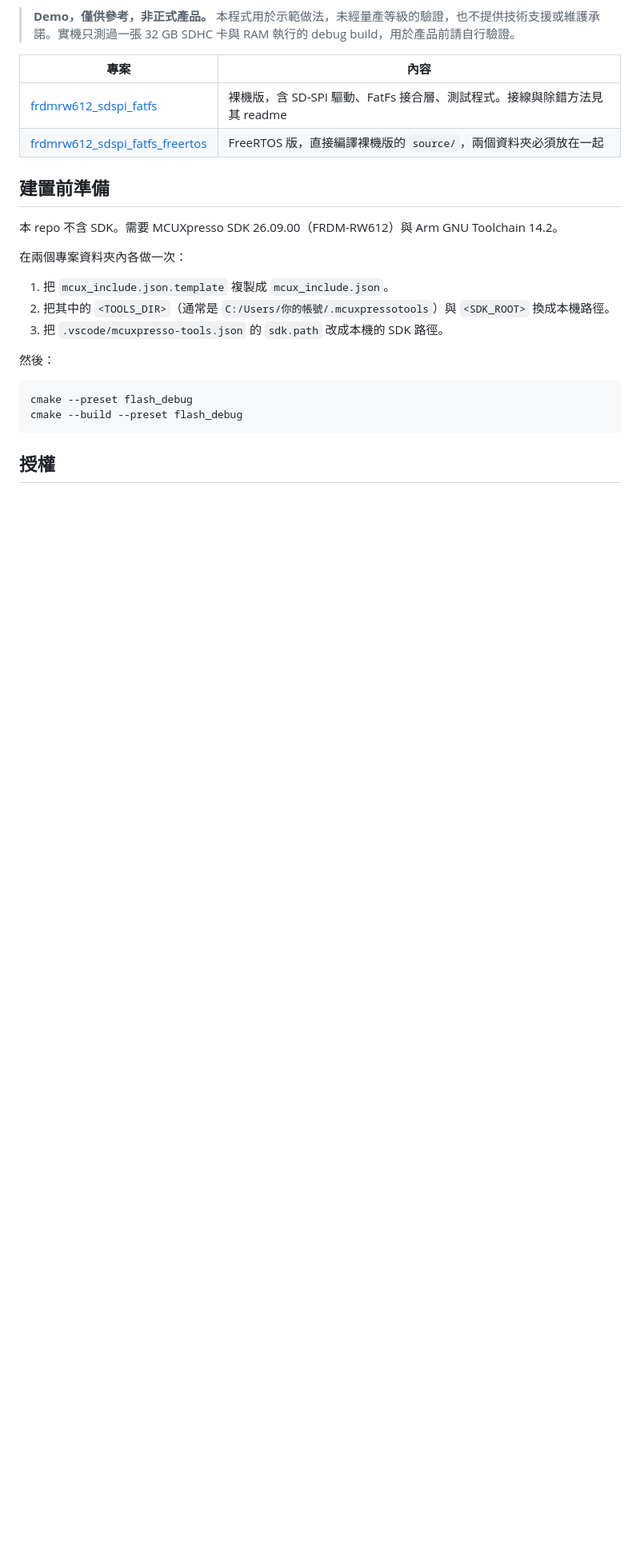
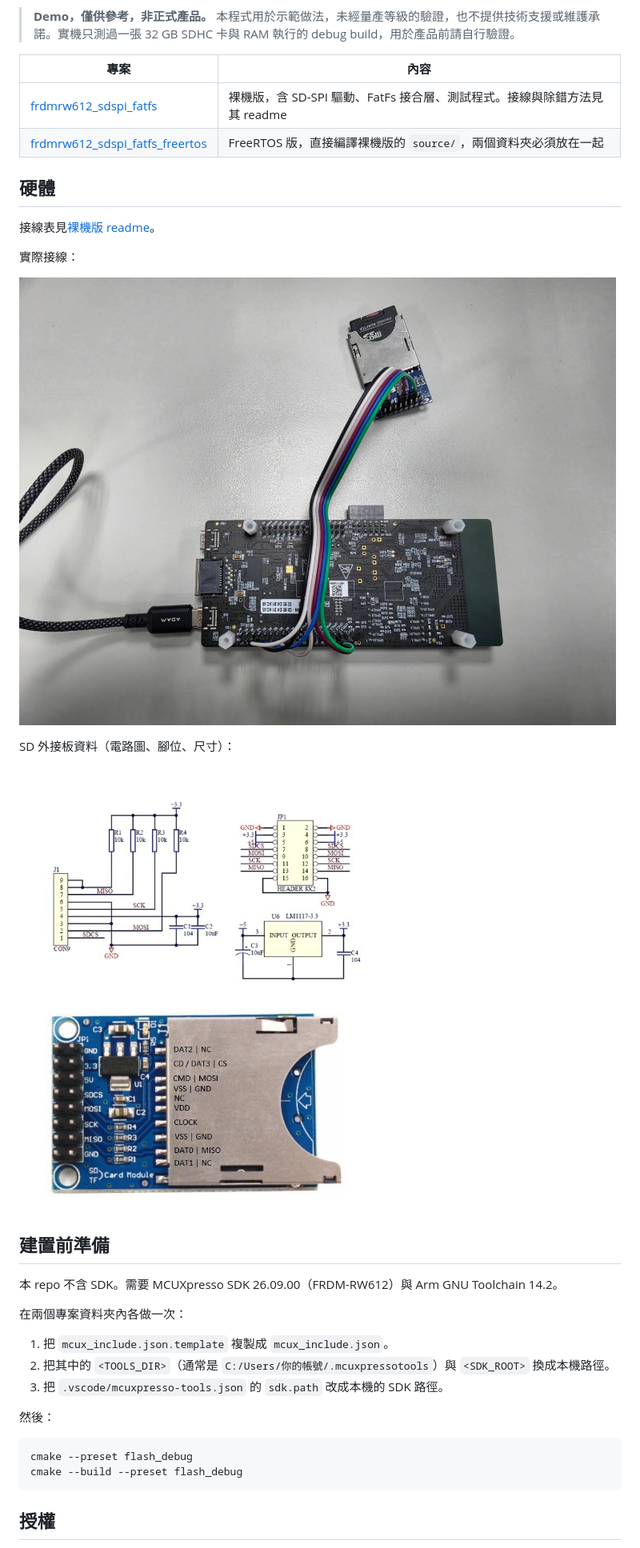
Before and after one commit to ltms0616/frdm-rw612-sdspi-fatfs, a Markdown page: README.md, the part around one of its changes. Shown at 80% size. GitHub-like rendering; pictures changed too: docs/images/board_setup.jpg (added), docs/images/sd_socket_board.jpg (added); blank space fills up the shorter version.

Commit message:
Add SD socket board reference and board setup photo

```diff
--- a/README.md
+++ b/README.md
@@ -8,6 +8,18 @@ MCUXpresso SDK 專案：FRDM-RW612 以 Flexcomm1 SPI 連接 microSD（SPI mode
 |---|---|
 | [frdmrw612_sdspi_fatfs](frdmrw612_sdspi_fatfs/) | 裸機版，含 SD-SPI 驅動、FatFs 接合層、測試程式。接線與除錯方法見其 readme |
 | [frdmrw612_sdspi_fatfs_freertos](frdmrw612_sdspi_fatfs_freertos/) | FreeRTOS 版，直接編譯裸機版的 `source/`，兩個資料夾必須放在一起 |
+
+## 硬體
+
+接線表見[裸機版 readme](frdmrw612_sdspi_fatfs/readme.md)。
+
+實際接線：
+
+![FRDM-RW612 與 SD 外接板接線](docs/images/board_setup.jpg)
+
+SD 外接板資料（電路圖、腳位、尺寸）：
+
+![SD 外接板](docs/images/sd_socket_board.jpg)
 
 ## 建置前準備
 
```
Also changed, not shown: other parts of README.md (+2 -0 lines), 1 other file.
